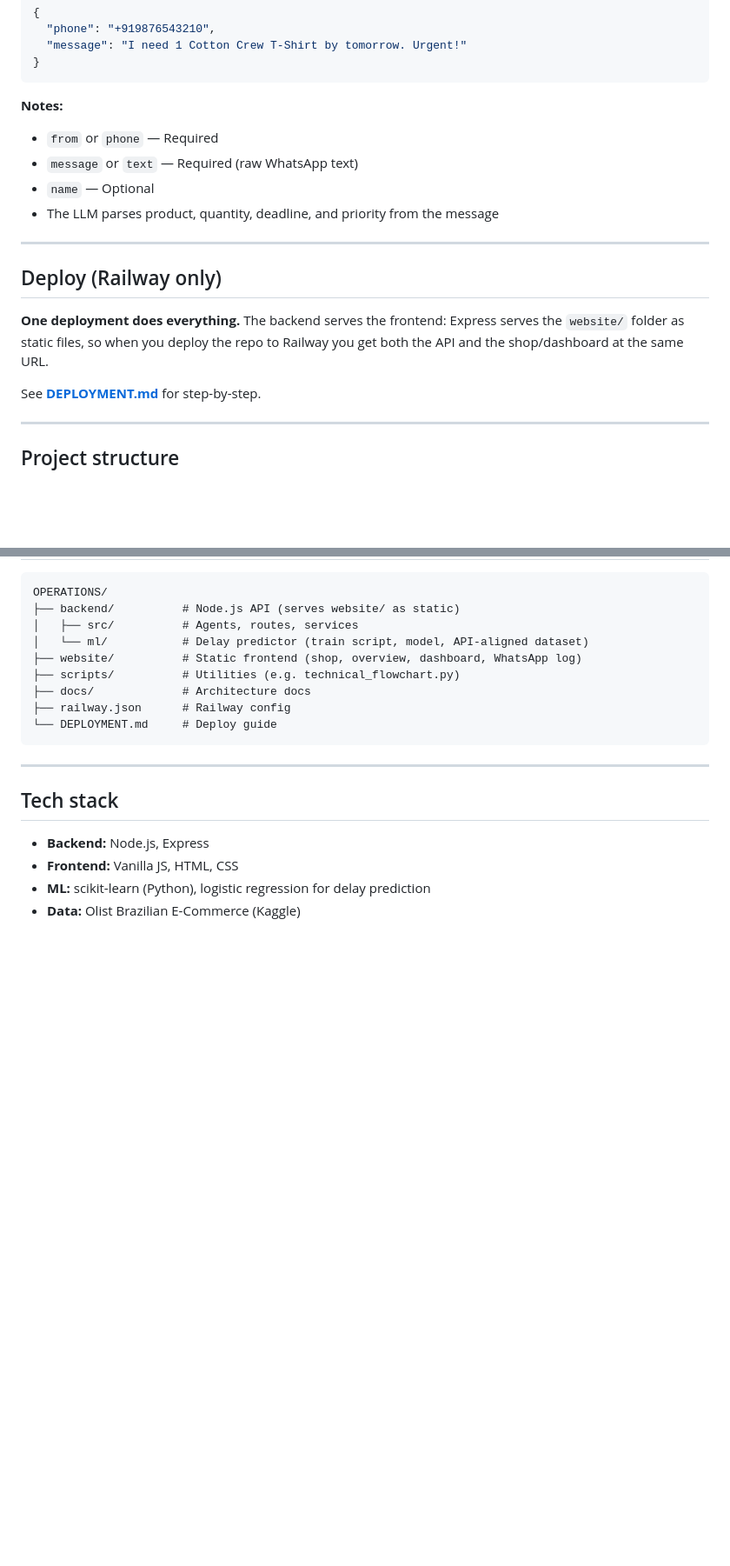
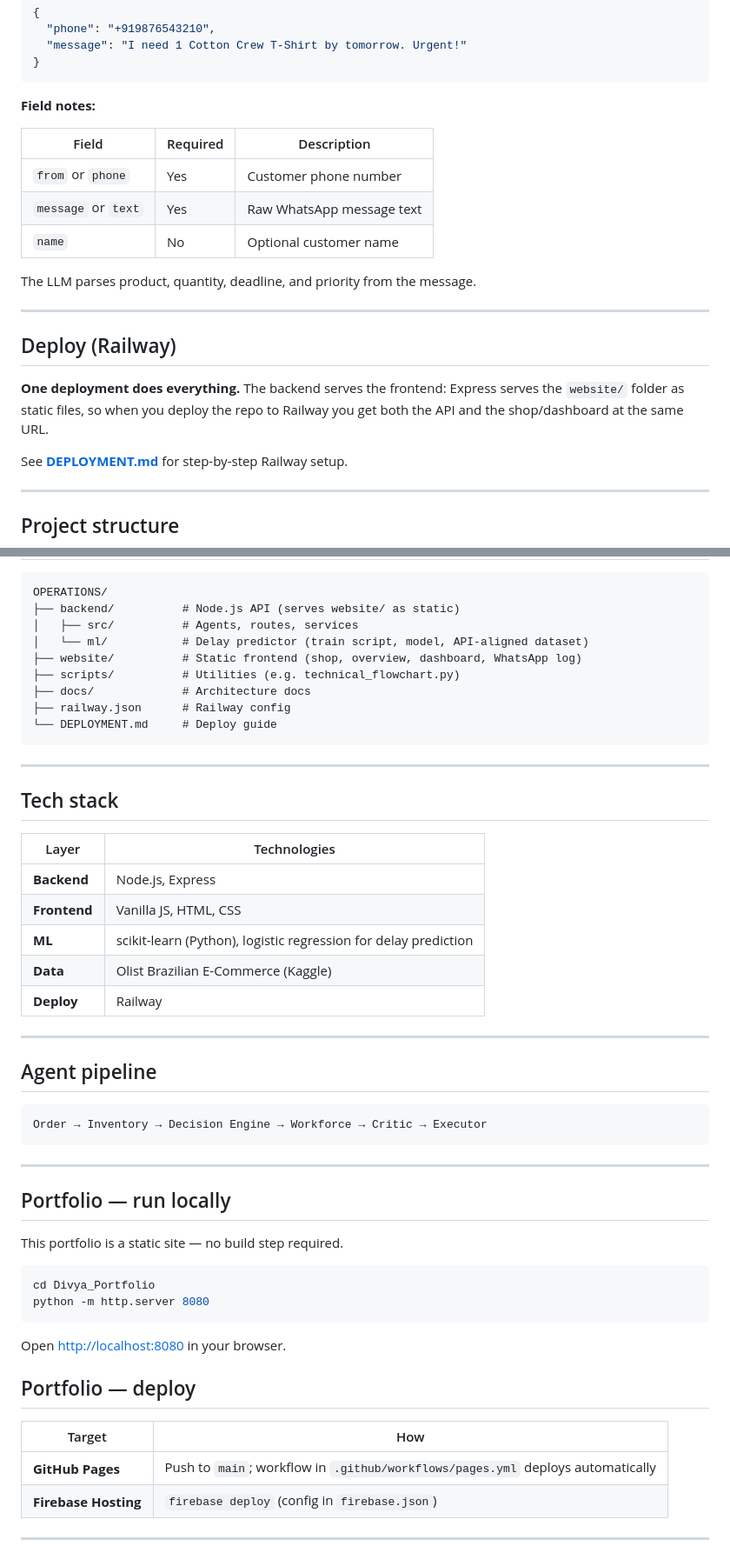
Before and after one commit to jay-07-pixel/KALPANIK_OPERATIONS-AI, a Markdown page: README.md, 2 parts joined by grey strips. Shown at 87% size. GitHub-like rendering; blank space fills up the shorter version.

````diff
--- a/README.md
+++ b/README.md
@@ -67,19 +86,23 @@ Or use `phone` instead of `from`:
 }
 ```
 
-**Notes:**
-- `from` or `phone` — Required
-- `message` or `text` — Required (raw WhatsApp text)
-- `name` — Optional
-- The LLM parses product, quantity, deadline, and priority from the message
+**Field notes:**
+
+| Field | Required | Description |
+|-------|----------|-------------|
+| `from` or `phone` | Yes | Customer phone number |
+| `message` or `text` | Yes | Raw WhatsApp message text |
+| `name` | No | Optional customer name |
+
+The LLM parses product, quantity, deadline, and priority from the message.
 
 ---
 
-## Deploy (Railway only)
+## Deploy (Railway)
 
 **One deployment does everything.** The backend serves the frontend: Express serves the `website/` folder as static files, so when you deploy the repo to Railway you get both the API and the shop/dashboard at the same URL.
 
-See **[DEPLOYMENT.md](./DEPLOYMENT.md)** for step-by-step.
+See **[DEPLOYMENT.md](./DEPLOYMENT.md)** for step-by-step Railway setup.
 
 ---
 
@@ -101,7 +124,40 @@ OPERATIONS/
 
 ## Tech stack
 
-- **Backend:** Node.js, Express
-- **Frontend:** Vanilla JS, HTML, CSS
-- **ML:** scikit-learn (Python), logistic regression for delay prediction
-- **Data:** Olist Brazilian E-Commerce (Kaggle)
+| Layer | Technologies |
+|-------|----------------|
+| **Backend** | Node.js, Express |
+| **Frontend** | Vanilla JS, HTML, CSS |
+| **ML** | scikit-learn (Python), logistic regression for delay prediction |
+| **Data** | Olist Brazilian E-Commerce (Kaggle) |
+| **Deploy** | Railway |
+
+---
+
+## Agent pipeline
+
+```
+Order → Inventory → Decision Engine → Workforce → Critic → Executor
+```
+
+---
+
+## Portfolio — run locally
+
+This portfolio is a static site — no build step required.
+
+```bash
+cd Divya_Portfolio
+python -m http.server 8080
+```
+
+Open [http://localhost:8080](http://localhost:8080) in your browser.
+
+## Portfolio — deploy
+
+| Target | How |
+|--------|-----|
+| **GitHub Pages** | Push to `main`; workflow in `.github/workflows/pages.yml` deploys automatically |
+| **Firebase Hosting** | `firebase deploy` (config in `firebase.json`) |
+
+---
````
Also changed, not shown: other parts of README.md (+35 -16 lines).
